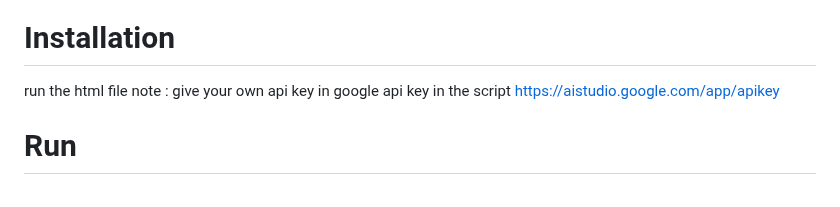
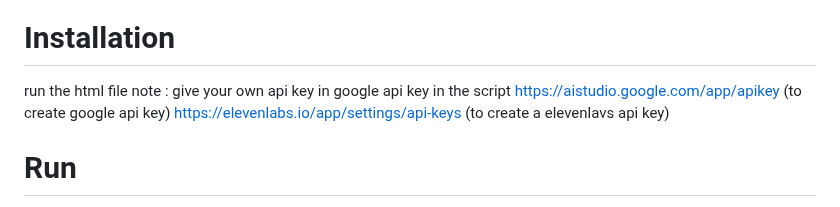
Before and after one commit to DEVADARSANCP/MINIME-AI, a Markdown page: README.md, the part around the change. GitHub-like rendering.

```diff
--- a/README.md
+++ b/README.md
@@ -45,7 +45,8 @@ dlib (shape_predictor_68_face_landmarks.data) to extract facial features was fro
 # Installation
 run the html file
 note : give your own api key in google api key in the script
-https://aistudio.google.com/app/apikey
+https://aistudio.google.com/app/apikey (to create google api key)
+https://elevenlabs.io/app/settings/api-keys (to create a elevenlavs api key)
 
 # Run
 run the minime ai.html in web browser
```
